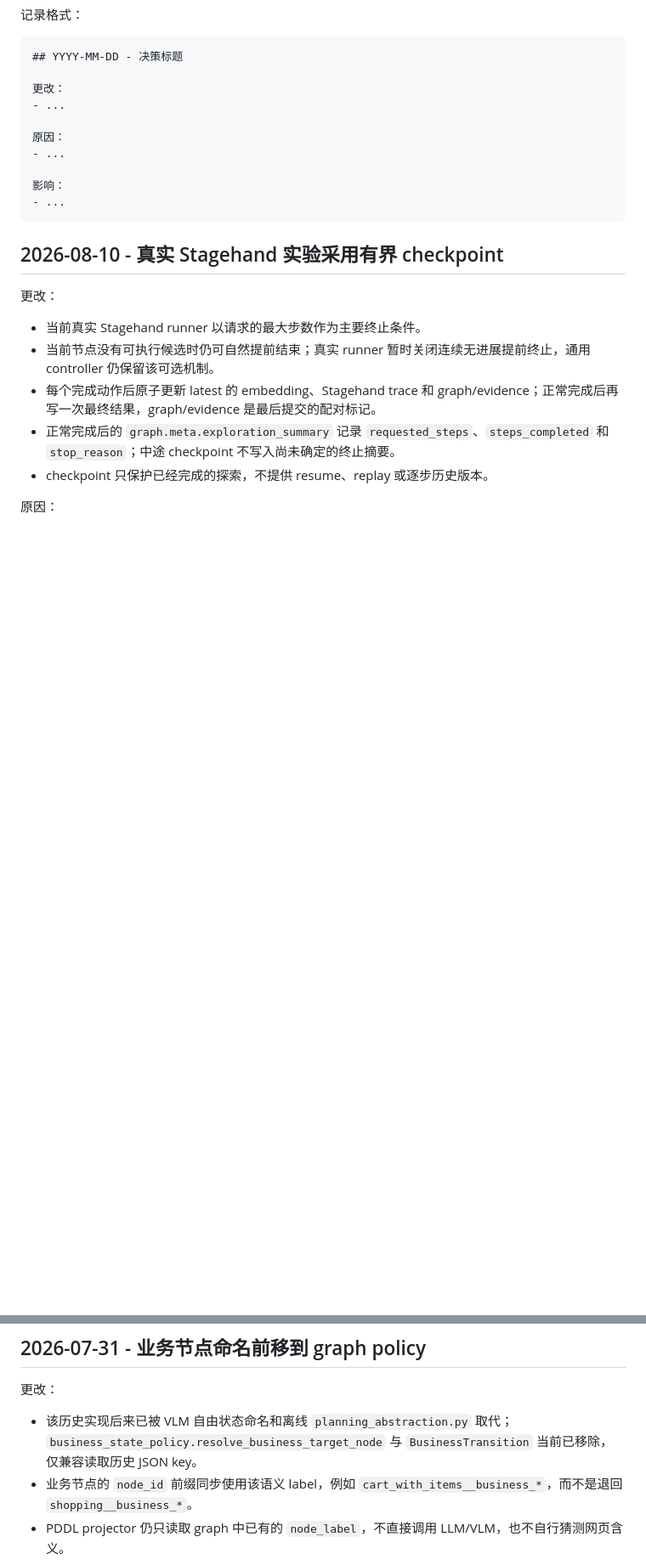
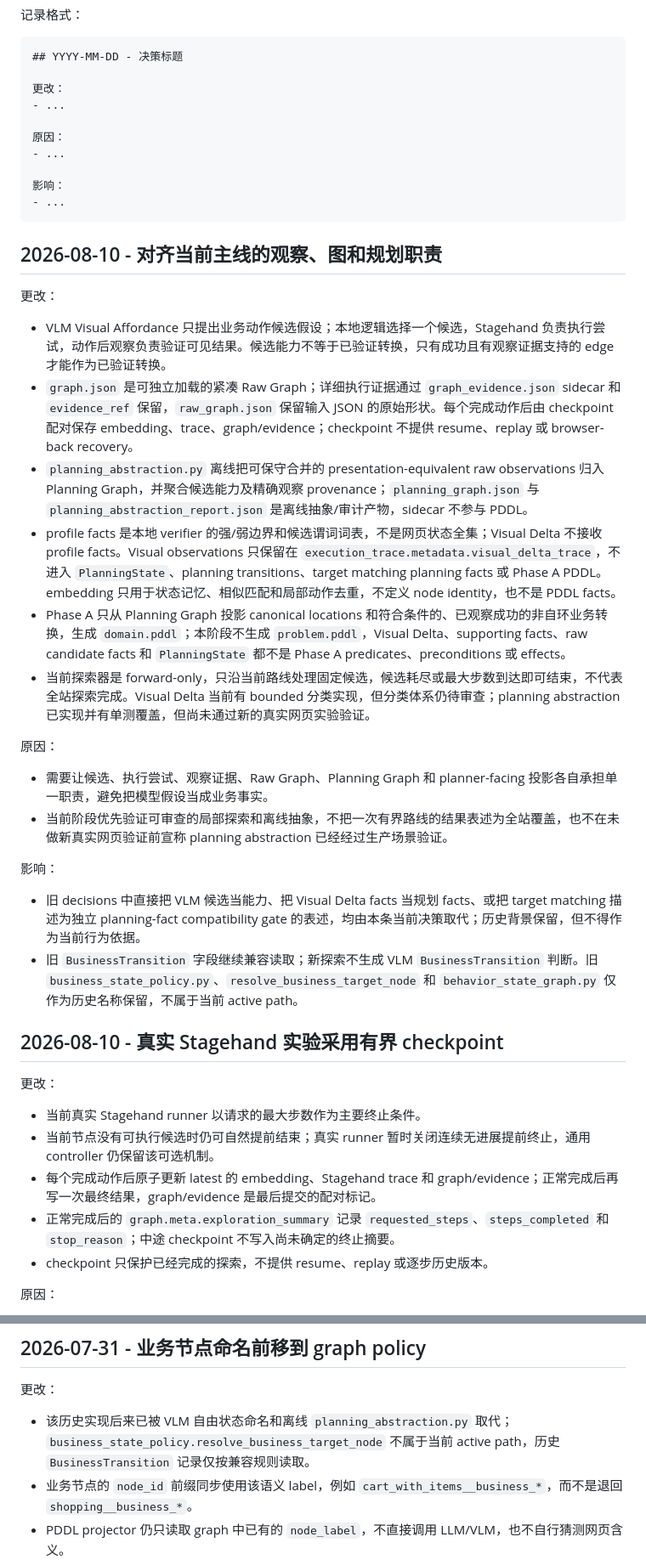
Before and after one commit to shenxinwen/AI-Web-explorer, a Markdown page: docs/project-decisions.zh-CN.md, 2 parts joined by grey strips. Shown at 85% size. GitHub-like rendering; blank space fills up the shorter version.

Commit message:
Record aligned project mainline

````diff
--- a/docs/project-decisions.zh-CN.md
+++ b/docs/project-decisions.zh-CN.md
@@ -16,6 +16,24 @@
 影响：
 - ...
 ```
+
+## 2026-08-10 - 对齐当前主线的观察、图和规划职责
+
+更改：
+- VLM Visual Affordance 只提出业务动作候选假设；本地逻辑选择一个候选，Stagehand 负责执行尝试，动作后观察负责验证可见结果。候选能力不等于已验证转换，只有成功且有观察证据支持的 edge 才能作为已验证转换。
+- `graph.json` 是可独立加载的紧凑 Raw Graph；详细执行证据通过 `graph_evidence.json` sidecar 和 `evidence_ref` 保留，`raw_graph.json` 保留输入 JSON 的原始形状。每个完成动作后由 checkpoint 配对保存 embedding、trace、graph/evidence；checkpoint 不提供 resume、replay 或 browser-back recovery。
+- `planning_abstraction.py` 离线把可保守合并的 presentation-equivalent raw observations 归入 Planning Graph，并聚合候选能力及精确观察 provenance；`planning_graph.json` 与 `planning_abstraction_report.json` 是离线抽象/审计产物，sidecar 不参与 PDDL。
+- profile facts 是本地 verifier 的强/弱边界和候选谓词词表，不是网页状态全集；Visual Delta 不接收 profile facts。Visual observations 只保留在 `execution_trace.metadata.visual_delta_trace`，不进入 `PlanningState`、planning transitions、target matching planning facts 或 Phase A PDDL。embedding 只用于状态记忆、相似匹配和局部动作去重，不定义 node identity，也不是 PDDL facts。
+- Phase A 只从 Planning Graph 投影 canonical locations 和符合条件的、已观察成功的非自环业务转换，生成 `domain.pddl`；本阶段不生成 `problem.pddl`，Visual Delta、supporting facts、raw candidate facts 和 `PlanningState` 都不是 Phase A predicates、preconditions 或 effects。
+- 当前探索器是 forward-only，只沿当前路线处理固定候选，候选耗尽或最大步数到达即可结束，不代表全站探索完成。Visual Delta 当前有 bounded 分类实现，但分类体系仍待审查；planning abstraction 已实现并有单测覆盖，但尚未通过新的真实网页实验验证。
+
+原因：
+- 需要让候选、执行尝试、观察证据、Raw Graph、Planning Graph 和 planner-facing 投影各自承担单一职责，避免把模型假设当成业务事实。
+- 当前阶段优先验证可审查的局部探索和离线抽象，不把一次有界路线的结果表述为全站覆盖，也不在未做新真实网页验证前宣称 planning abstraction 已经经过生产场景验证。
+
+影响：
+- 旧 decisions 中直接把 VLM 候选当能力、把 Visual Delta facts 当规划 facts、或把 target matching 描述为独立 planning-fact compatibility gate 的表述，均由本条当前决策取代；历史背景保留，但不得作为当前行为依据。
+- 旧 `BusinessTransition` 字段继续兼容读取；新探索不生成 VLM `BusinessTransition` 判断。旧 `business_state_policy.py`、`resolve_business_target_node` 和 `behavior_state_graph.py` 仅作为历史名称保留，不属于当前 active path。
 
 ## 2026-08-10 - 真实 Stagehand 实验采用有界 checkpoint
 
@@ -321,7 +339,7 @@
 
 更改：
 
-- 该历史实现后来已被 VLM 自由状态命名和离线 `planning_abstraction.py` 取代；`business_state_policy.resolve_business_target_node` 与 `BusinessTransition` 当前已移除，仅兼容读取历史 JSON key。
+- 该历史实现后来已被 VLM 自由状态命名和离线 `planning_abstraction.py` 取代；`business_state_policy.resolve_business_target_node` 不属于当前 active path，历史 `BusinessTransition` 记录仅按兼容规则读取。
 - 业务节点的 `node_id` 前缀同步使用该语义 label，例如 `cart_with_items__business_*`，而不是退回 `shopping__business_*`。
 - PDDL projector 仍只读取 graph 中已有的 `node_label`，不直接调用 LLM/VLM，也不自行猜测网页含义。
 
````
Also changed, not shown: other parts of docs/project-decisions.zh-CN.md (+8 -8 lines).
